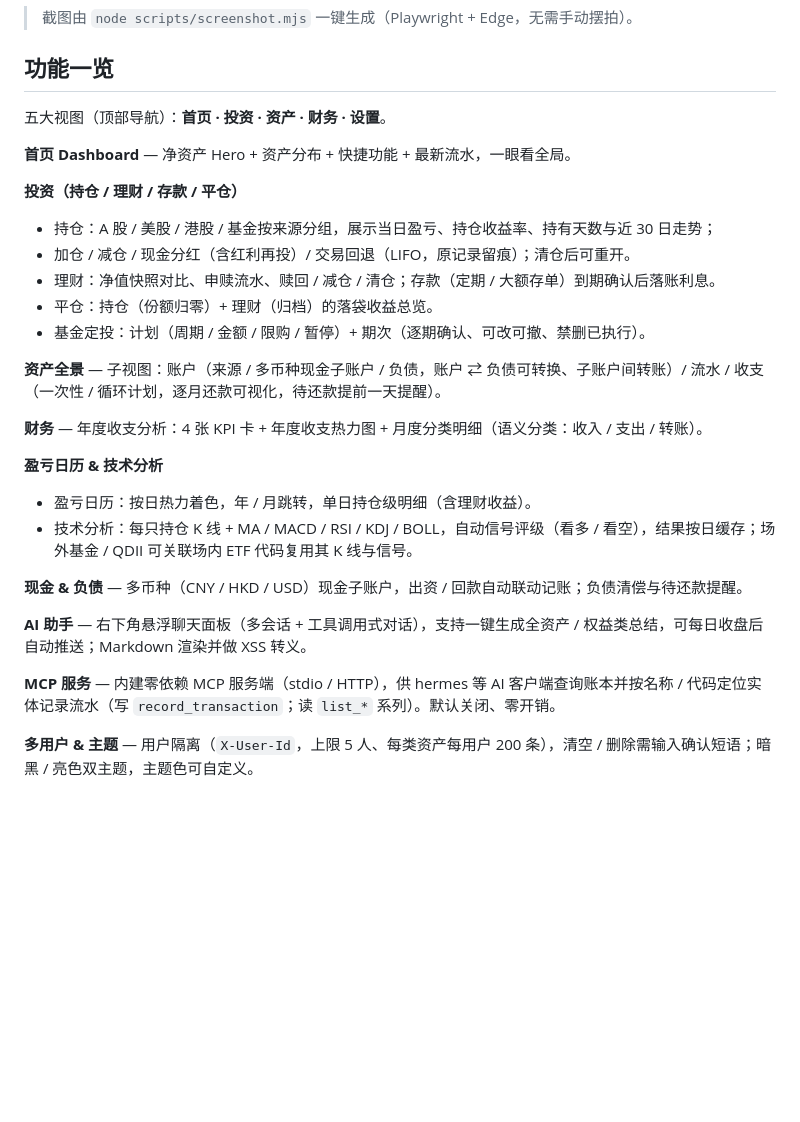
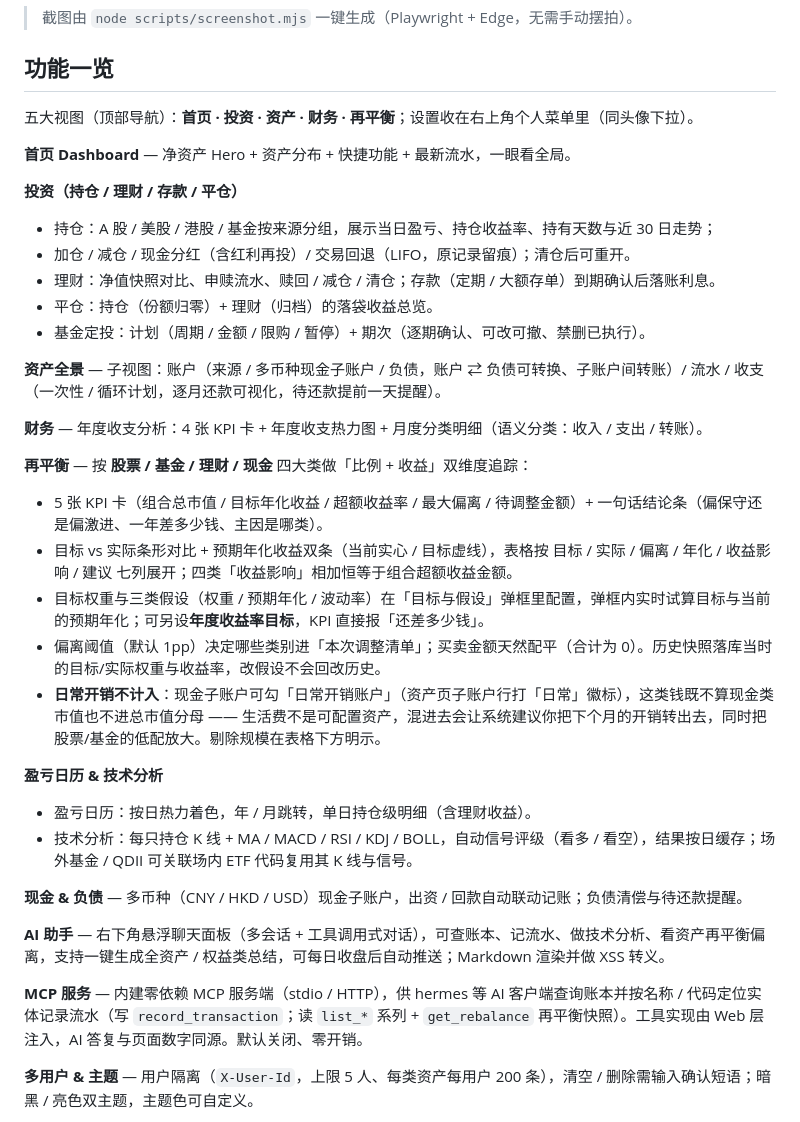
Before and after one commit to w1570187062/my-portfolio-hub, a Markdown page: README.md, the part around the change. Drawn GitHub-style; blank space fills up the shorter version.

Commit message:
docs(readme): 补再平衡页、MCP get_rebalance 与 AI 助手能力说明

```diff
--- a/README.md
+++ b/README.md
@@ -18,7 +18,7 @@
 
 ## 功能一览
 
-五大视图（顶部导航）：**首页 · 投资 · 资产 · 财务 · 设置**。
+五大视图（顶部导航）：**首页 · 投资 · 资产 · 财务 · 再平衡**；设置收在右上角个人菜单里（同头像下拉）。
 
 **首页 Dashboard** — 净资产 Hero + 资产分布 + 快捷功能 + 最新流水，一眼看全局。
 
@@ -33,15 +33,23 @@
 
 **财务** — 年度收支分析：4 张 KPI 卡 + 年度收支热力图 + 月度分类明细（语义分类：收入 / 支出 / 转账）。
 
+**再平衡** — 按 **股票 / 基金 / 理财 / 现金** 四大类做「比例 + 收益」双维度追踪：
+- 5 张 KPI 卡（组合总市值 / 目标年化收益 / 超额收益率 / 最大偏离 / 待调整金额）+ 一句话结论条（偏保守还是偏激进、一年差多少钱、主因是哪类）。
+- 目标 vs 实际条形对比 + 预期年化收益双条（当前实心 / 目标虚线），表格按 目标 / 实际 / 偏离 / 年化 / 收益影响 / 建议 七列展开；四类「收益影响」相加恒等于组合超额收益金额。
+- 目标权重与三类假设（权重 / 预期年化 / 波动率）在「目标与假设」弹框里配置，弹框内实时试算目标与当前的预期年化；可另设**年度收益率目标**，KPI 直接报「还差多少钱」。
+- 偏离阈值（默认 1pp）决定哪些类别进「本次调整清单」；买卖金额天然配平（合计为 0）。历史快照落库当时的目标/实际权重与收益率，改假设不会回改历史。
+- **日常开销不计入**：现金子账户可勾「日常开销账户」（资产页子账户行打「日常」徽标），这类钱既不算现金类市值也不进总市值分母 —— 生活费不是可配置资产，混进去会让系统建议你把下个月的开销转出去，同时把股票/基金的低配放大。剔除规模在表格下方明示。
+
+
 **盈亏日历 & 技术分析**
 - 盈亏日历：按日热力着色，年 / 月跳转，单日持仓级明细（含理财收益）。
 - 技术分析：每只持仓 K 线 + MA / MACD / RSI / KDJ / BOLL，自动信号评级（看多 / 看空），结果按日缓存；场外基金 / QDII 可关联场内 ETF 代码复用其 K 线与信号。
 
 **现金 & 负债** — 多币种（CNY / HKD / USD）现金子账户，出资 / 回款自动联动记账；负债清偿与待还款提醒。
 
-**AI 助手** — 右下角悬浮聊天面板（多会话 + 工具调用式对话），支持一键生成全资产 / 权益类总结，可每日收盘后自动推送；Markdown 渲染并做 XSS 转义。
+**AI 助手** — 右下角悬浮聊天面板（多会话 + 工具调用式对话），可查账本、记流水、做技术分析、看资产再平衡偏离，支持一键生成全资产 / 权益类总结，可每日收盘后自动推送；Markdown 渲染并做 XSS 转义。
 
-**MCP 服务** — 内建零依赖 MCP 服务端（stdio / HTTP），供 hermes 等 AI 客户端查询账本并按名称 / 代码定位实体记录流水（写 `record_transaction`；读 `list_*` 系列）。默认关闭、零开销。
+**MCP 服务** — 内建零依赖 MCP 服务端（stdio / HTTP），供 hermes 等 AI 客户端查询账本并按名称 / 代码定位实体记录流水（写 `record_transaction`；读 `list_*` 系列 + `get_rebalance` 再平衡快照）。工具实现由 Web 层注入，AI 答复与页面数字同源。默认关闭、零开销。
 
 **多用户 & 主题** — 用户隔离（`X-User-Id`，上限 5 人、每类资产每用户 200 条），清空 / 删除需输入确认短语；暗黑 / 亮色双主题，主题色可自定义。
 
```
